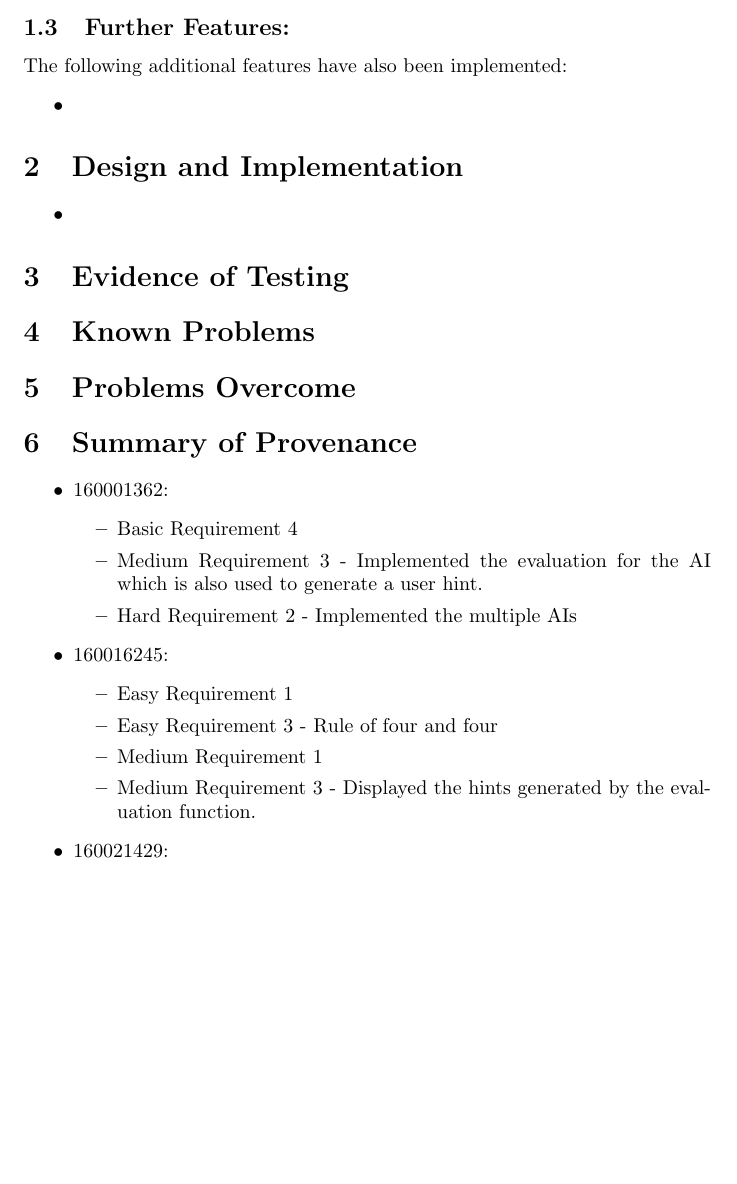
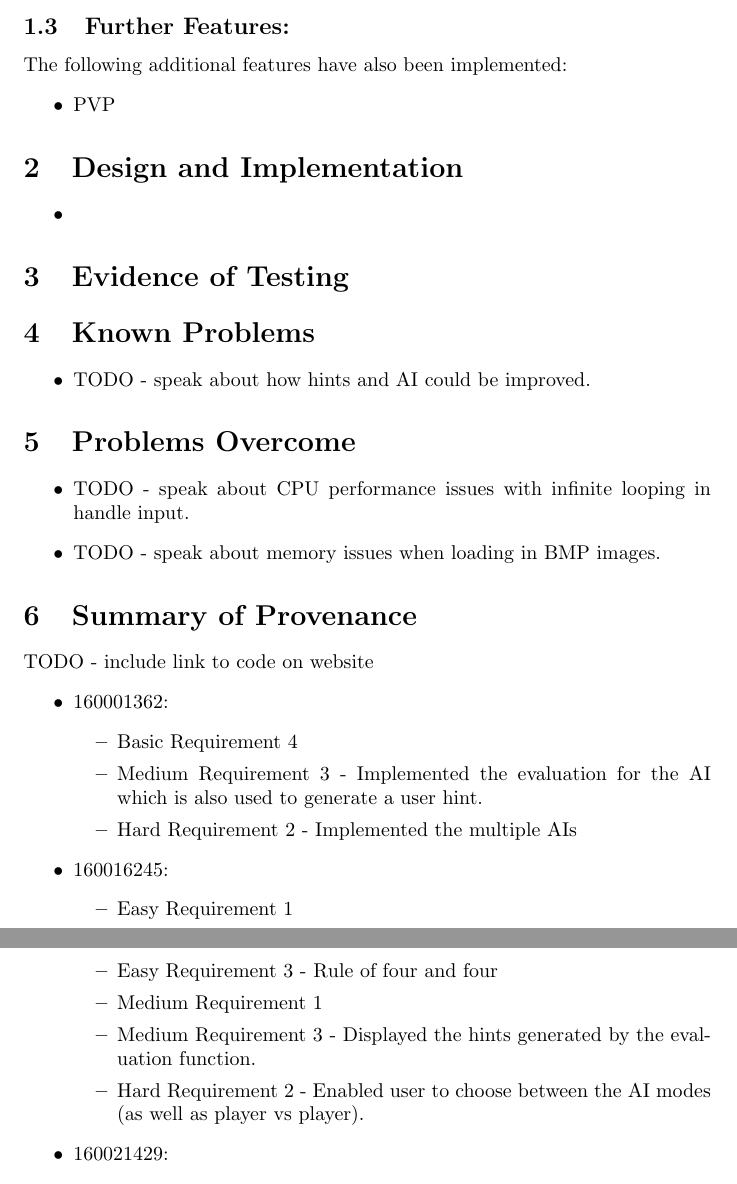
Before and after one commit to LewysW/CS2006-Haskell-2, a LaTeX document (Report/CS2006-H2-Report.tex): part of page 4 of 5 before the commit and two parts of pages 4 and 5 of 5 after it, the two joined at a grey line, cut so that both start at the same text, the shorter picture padded with empty space. Compiled offline with pdfLaTeX.

```diff
--- a/Report/CS2006-H2-Report.tex
+++ b/Report/CS2006-H2-Report.tex
@@ -48,7 +48,7 @@
 	\subsection{Further Features:}
 		The following additional features have also been implemented:
 		\begin{itemize}
-			\item
+			\item PVP
 		\end{itemize}
 
 	\section{Design and Implementation}
@@ -60,12 +60,18 @@
 
 
 	\section{Known Problems}
-
+		\begin{itemize}
+			\item TODO - speak about how hints and AI could be improved.
+		\end{itemize}
 
 	\section{Problems Overcome}
-
+		\begin{itemize}
+			\item TODO - speak about CPU performance issues with infinite looping in handle input.
+			\item TODO - speak about memory issues when loading in BMP images.
+		\end{itemize}
 
 	\section{Summary of Provenance}
+			TODO - include link to code on website
 			\begin{itemize}
 				\item 160001362:
 					\begin{itemize}
@@ -80,6 +86,7 @@
 						\item Easy Requirement 3 - Rule of four and four
 						\item Medium Requirement 1
 						\item Medium Requirement 3 - Displayed the hints generated by the evaluation function.
+						\item Hard Requirement 2 - Enabled user to choose between the AI modes (as well as player vs player).
 					\end{itemize}
 
 				\item 160021429:
```
Also changed, not shown: Code/README.md, Code/src/AI.hs, Code/src/Board.hs, Report/CS2006-H2-Report.pdf, 6 other files.
